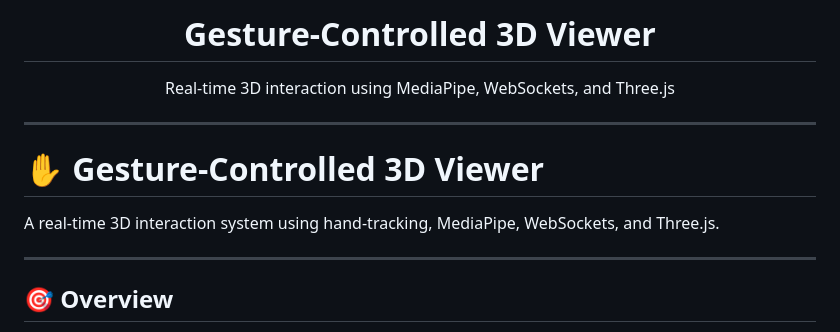
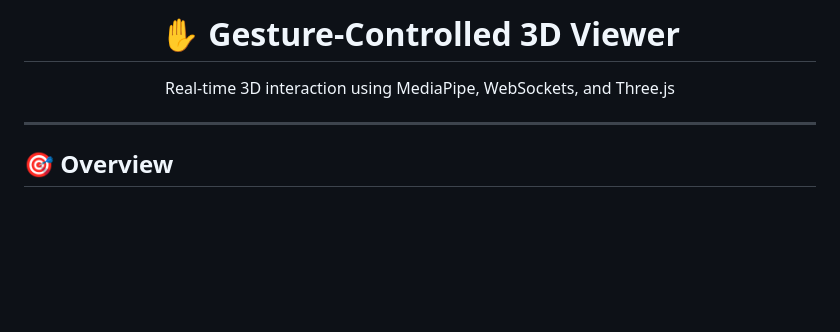
Before and after one commit to vedantbhandare/gesture_3d_viewer, a Markdown page: README.md, the part around the change. Rendered like a GitHub page; blank space fills up the shorter version.

```diff
--- a/README.md
+++ b/README.md
@@ -1,12 +1,8 @@
-<h1 align="center">Gesture-Controlled 3D Viewer</h1>
+<h1 align="center">✋ Gesture-Controlled 3D Viewer</h1>
 
 <p align="center">
   Real-time 3D interaction using MediaPipe, WebSockets, and Three.js
 </p>
-
----
-# ✋ Gesture-Controlled 3D Viewer
-A real-time 3D interaction system using hand-tracking, MediaPipe, WebSockets, and Three.js.
 
 ---
 
```
